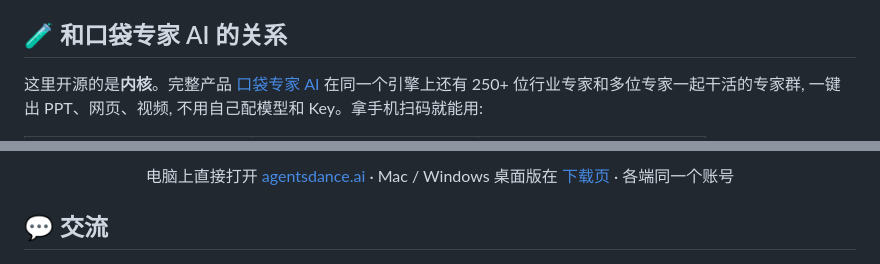
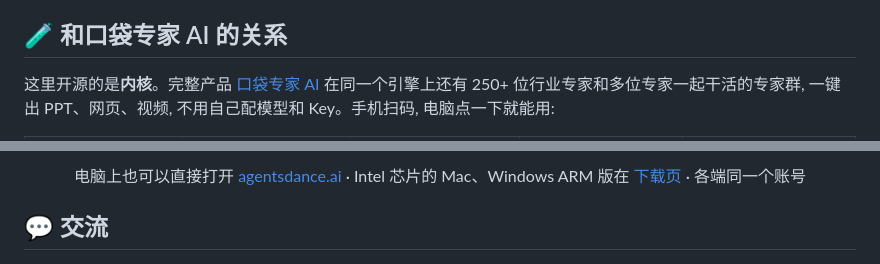
Before and after one commit to AgentsDanceAI/PocketExpertHarness, a Markdown page: README.md, 2 parts joined by grey strips. Drawn GitHub-style.

```diff
--- a/README.md
+++ b/README.md
@@ -288,7 +288,7 @@ asyncio.run(main())
 
 ## 🧪 和口袋专家 AI 的关系
 
-这里开源的是**内核**。完整产品 [口袋专家 AI](https://agentsdance.ai) 在同一个引擎上还有 250+ 位行业专家和多位专家一起干活的专家群, 一键出 PPT、网页、视频, 不用自己配模型和 Key。拿手机扫码就能用:
+这里开源的是**内核**。完整产品 [口袋专家 AI](https://agentsdance.ai) 在同一个引擎上还有 250+ 位行业专家和多位专家一起干活的专家群, 一键出 PPT、网页、视频, 不用自己配模型和 Key。手机扫码, 电脑点一下就能用:
 
 <table align="center">
   <tr>
@@ -310,7 +320,7 @@ asyncio.run(main())
   </tr>
 </table>
 
-<p align="center">电脑上直接打开 <a href="https://agentsdance.ai">agentsdance.ai</a> · Mac / Windows 桌面版在 <a href="https://agentsdance.ai/download">下载页</a> · 各端同一个账号</p>
+<p align="center">电脑上也可以直接打开 <a href="https://agentsdance.ai">agentsdance.ai</a> · Intel 芯片的 Mac、Windows ARM 版在 <a href="https://agentsdance.ai/download">下载页</a> · 各端同一个账号</p>
 
 ## 💬 交流
 
```
Also changed, not shown: other parts of README.md (+16 -6 lines), README.en.md (+18 -8 lines), docs/dl-mac.png (added), docs/dl-windows.png (added).
